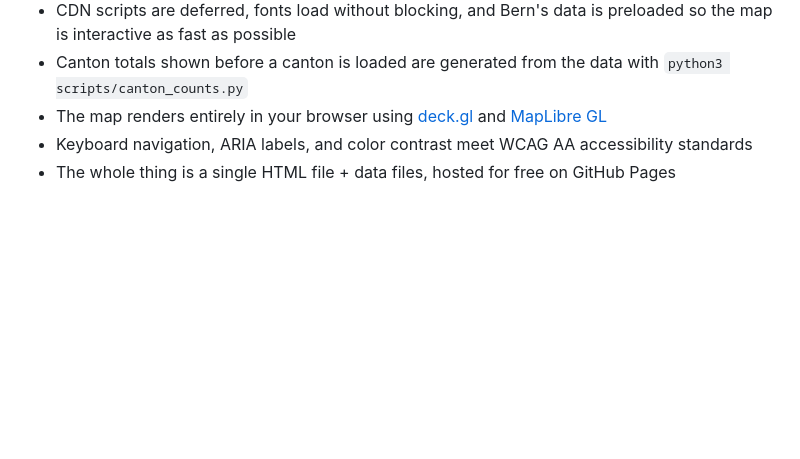
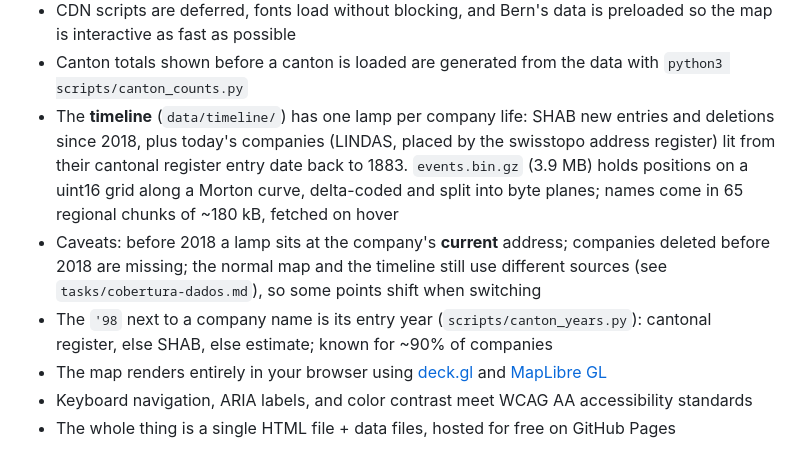
Before and after one commit to rafapolo/cantography, a Markdown page: README.md, the part around the change. Rendered like a GitHub page; blank space fills up the shorter version.

Commit message:
docs: record year coverage, shab refresh, map and timeline differences and geocoding

```diff
--- a/README.md
+++ b/README.md
@@ -79,6 +79,9 @@ For those curious about how it works under the hood:
 - A **service worker** caches data files after the first visit so the map loads fast on repeat visits
 - CDN scripts are deferred, fonts load without blocking, and Bern's data is preloaded so the map is interactive as fast as possible
 - Canton totals shown before a canton is loaded are generated from the data with `python3 scripts/canton_counts.py`
+- The **timeline** (`data/timeline/`) has one lamp per company life: SHAB new entries and deletions since 2018, plus today's companies (LINDAS, placed by the swisstopo address register) lit from their cantonal register entry date back to 1883. `events.bin.gz` (3.9 MB) holds positions on a uint16 grid along a Morton curve, delta-coded and split into byte planes; names come in 65 regional chunks of ~180 kB, fetched on hover
+- Caveats: before 2018 a lamp sits at the company's **current** address; companies deleted before 2018 are missing; the normal map and the timeline still use different sources (see `tasks/cobertura-dados.md`), so some points shift when switching
+- The `'98` next to a company name is its entry year (`scripts/canton_years.py`): cantonal register, else SHAB, else estimate; known for ~90% of companies
 - The map renders entirely in your browser using [deck.gl](https://deck.gl) and [MapLibre GL](https://maplibre.org/)
 - Keyboard navigation, ARIA labels, and color contrast meet WCAG AA accessibility standards
 - The whole thing is a single HTML file + data files, hosted for free on GitHub Pages
```
Also changed, not shown: tasks/cobertura-dados.md (+55 -1 lines).
